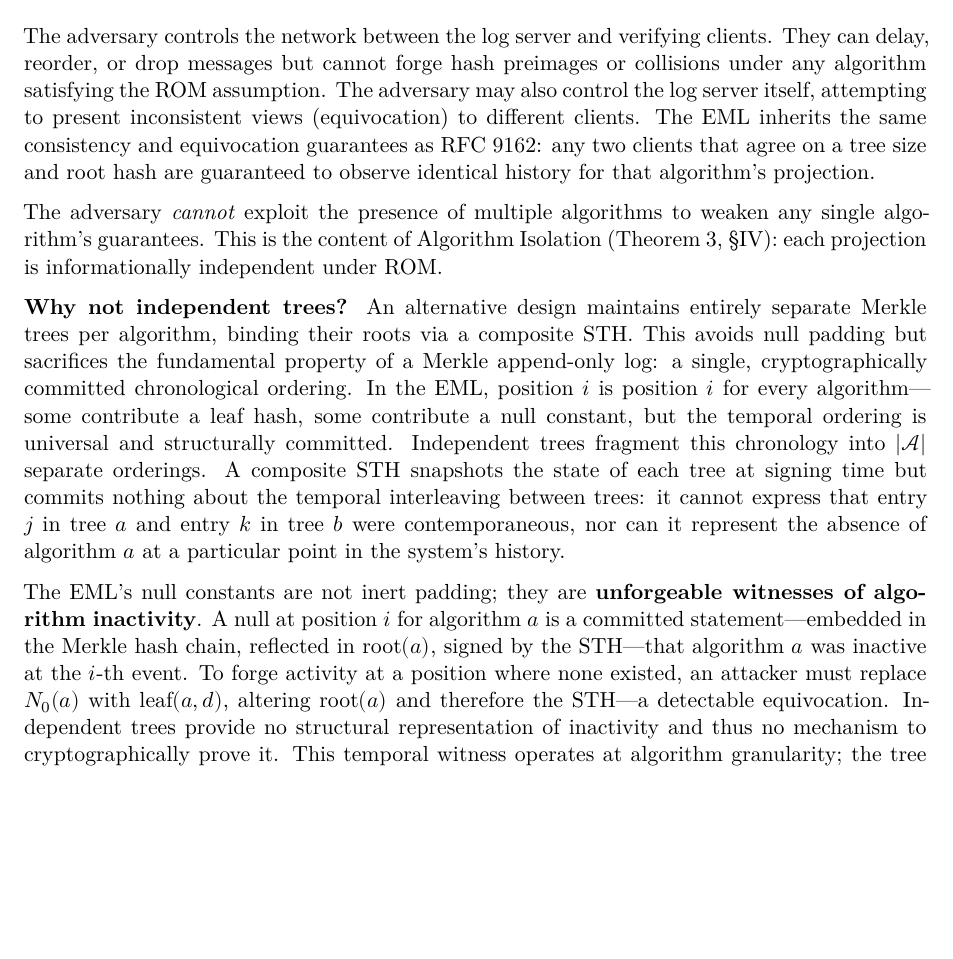
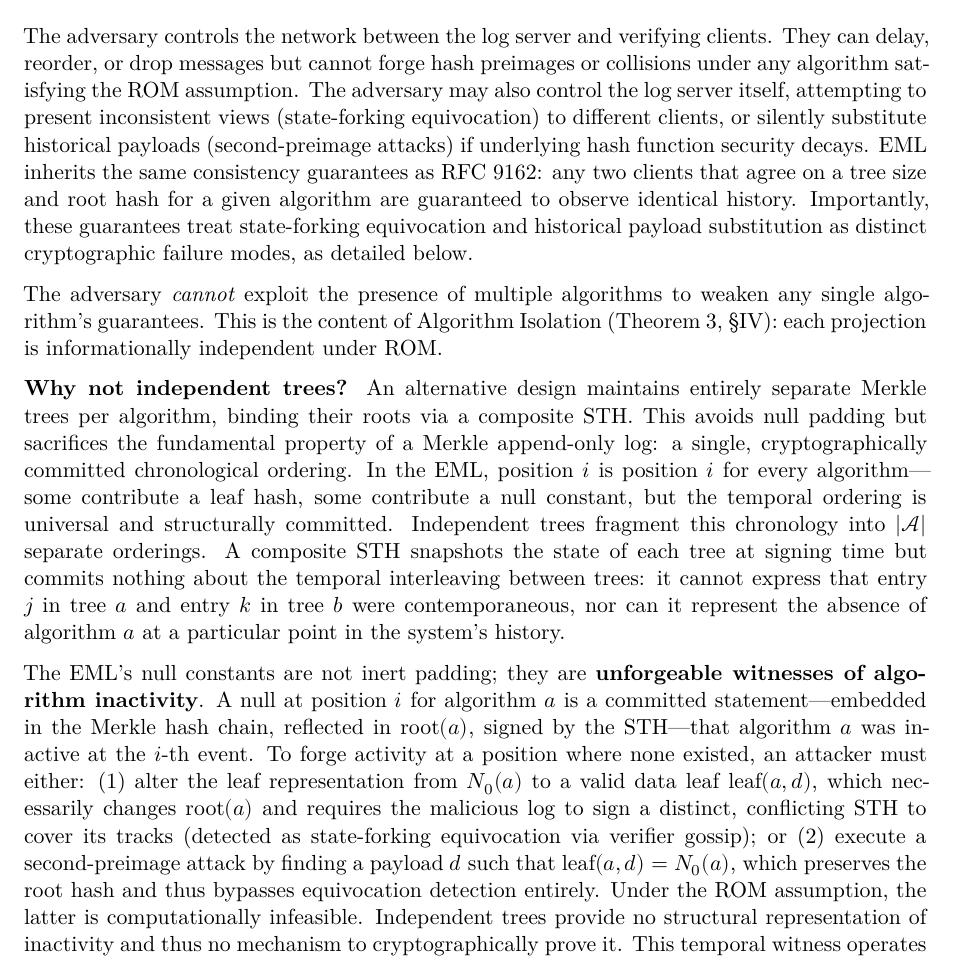
Before and after one commit to Cyphrme/eml, a Quarto document (docs/paper/_02-background.qmd): part of page 3 of 4, cut so that both start at the same text, the shorter picture padded with empty space. Rendered offline with R 4.5, knitr and Pandoc in place of Quarto, then LaTeX, with nearby package versions.

Commit message:
paper: decouple state-forking equivocation from silent second-preimage substitution

```diff
--- a/docs/paper/_02-background.qmd
+++ b/docs/paper/_02-background.qmd
@@ -106,11 +106,13 @@ The adversary controls the network between the log server and verifying
 clients. They can delay, reorder, or drop messages but cannot forge hash
 preimages or collisions under any algorithm satisfying the ROM
 assumption. The adversary may also control the log server itself,
-attempting to present inconsistent views (equivocation) to different
-clients. The EML inherits the same consistency and equivocation
+attempting to present inconsistent views (state-forking equivocation) to different
+clients, or silently substitute historical payloads (second-preimage attacks) if
+underlying hash function security decays. EML inherits the same consistency
 guarantees as RFC 9162: any two clients that agree on a tree size and
-root hash are guaranteed to observe identical history for that
-algorithm's projection.
+root hash for a given algorithm are guaranteed to observe identical history.
+Importantly, these guarantees treat state-forking equivocation and historical payload substitution
+as distinct cryptographic failure modes, as detailed below.
 
 The adversary *cannot* exploit the presence of multiple algorithms to
 weaken any single algorithm's guarantees. This is the content of
@@ -136,9 +138,14 @@ witnesses of algorithm inactivity**. A null at position $i$ for
 algorithm $a$ is a committed statement---embedded in the Merkle hash
 chain, reflected in $\text{root}(a)$, signed by the STH---that
 algorithm $a$ was inactive at the $i$-th event. To forge activity at
-a position where none existed, an attacker must replace $N_0(a)$ with
-$\text{leaf}(a, d)$, altering $\text{root}(a)$ and therefore the
-STH---a detectable equivocation. Independent trees provide no structural
+a position where none existed, an attacker must either: (1) alter the leaf
+representation from $N_0(a)$ to a valid data leaf $\text{leaf}(a, d)$, which
+necessarily changes $\text{root}(a)$ and requires the malicious log to sign a
+distinct, conflicting STH to cover its tracks (detected as state-forking equivocation
+via verifier gossip); or (2) execute a second-preimage attack by finding a payload
+$d$ such that $\text{leaf}(a, d) = N_0(a)$, which preserves the root hash and thus
+bypasses equivocation detection entirely. Under the ROM assumption, the latter is
+computationally infeasible. Independent trees provide no structural
 representation of inactivity and thus no mechanism to cryptographically
 prove it. This temporal witness operates at algorithm granularity; the
 tree commits which algorithm was active at each position, while specific payload identity is resolved by the leaf payload itself.
```
